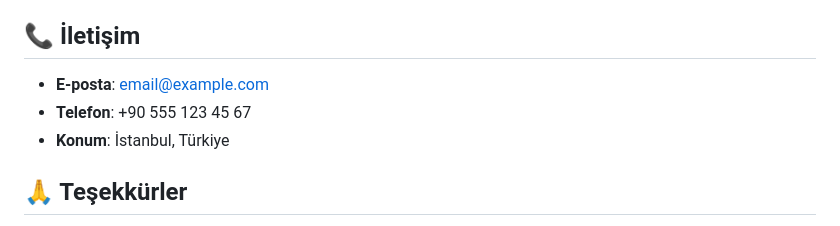
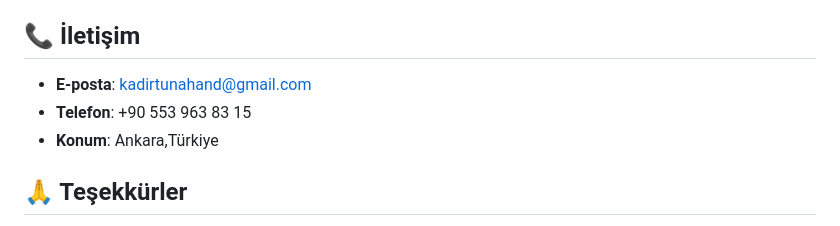
Before and after one commit to tuna-drk/kadir-durak-portfolio, a Markdown page: README.md, the part around the change. Rendered like a GitHub page.

```diff
--- a/README.md
+++ b/README.md
@@ -149,9 +149,9 @@ Bu proje MIT lisansı altında lisanslanmıştır. Detaylar için `LICENSE` dosy
 
 ## 📞 İletişim
 
-- **E-posta**: email@example.com
-- **Telefon**: +90 555 123 45 67
-- **Konum**: İstanbul, Türkiye
+- **E-posta**: kadirtunahand@gmail.com
+- **Telefon**: +90 553 963 83 15
+- **Konum**: Ankara,Türkiye
 
 ## 🙏 Teşekkürler
 
```
